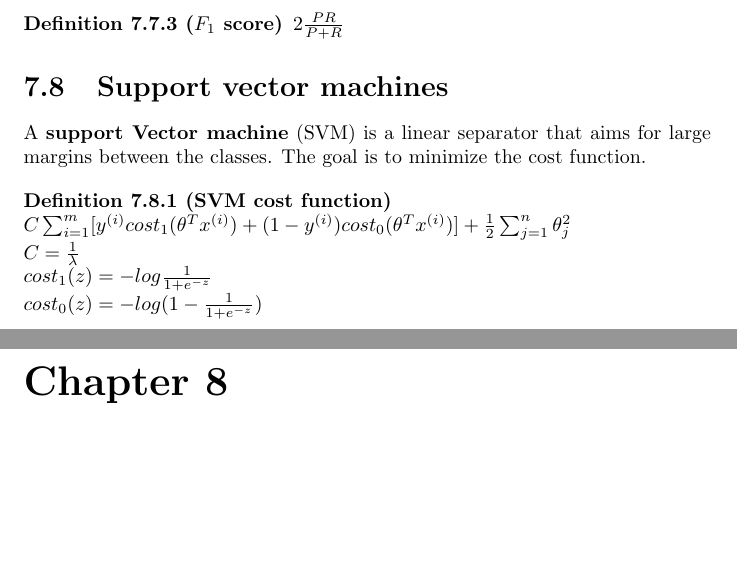
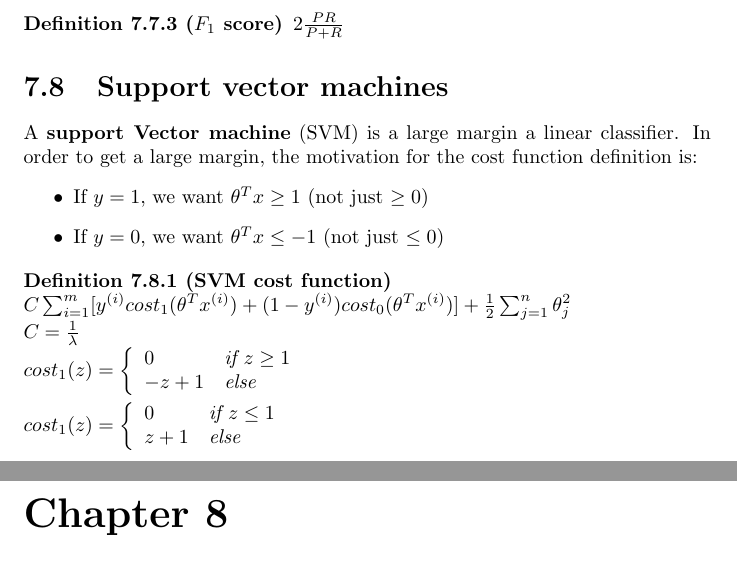
Before and after one commit to karimif/ai_notes, a LaTeX thesis (notes.tex): two parts of pages 23 and 24 of 26, joined at a grey line, cut so that both start at the same text, the shorter picture padded with empty space. Compiled offline with pdfLaTeX.

Commit message:
Better SVM introduction

```diff
--- a/notes.tex
+++ b/notes.tex
@@ -943,16 +943,32 @@ $2\frac{PR}{P+R}$
 \end{definition}
 
 \section{Support vector machines}
-A {\bf support Vector machine} (SVM) is a linear separator that aims for large margins between the classes. The goal is to minimize the cost function.
+A {\bf support Vector machine} (SVM) is a large margin a linear classifier. In order to get a large margin, the motivation for the cost function definition is:
+\begin{itemize}
+\item If $y=1$, we want $\theta^Tx\ge 1$ (not just $\ge 0$)
+\item If $y=0$, we want $\theta^Tx\le -1$ (not just $\le 0$)
+\end{itemize}
 
 \begin{definition}[SVM cost function]~\\
 $C\sum_{i=1}^m[y^{(i)}cost_1(\theta^Tx^{(i)})+(1-y^{(i)})cost_0(\theta^Tx^{(i)})]+\frac{1}{2}\sum_{j=1}^n\theta_j^2$
 \\
 $C = \frac{1}{\lambda}$
 \\
-$cost_1(z)=-log\frac{1}{1+e^{-z}}$
+$cost_1(z)=
+\left\{
+\begin{array}{lll}
+0  & \mbox{if } z \ge 1 \\
+-z + 1  & \mbox{else}
+\end{array}
+\right.$ \\
 \\
-$cost_0(z)=-log(1-\frac{1}{1+e^{-z}})$
+$cost_1(z)=
+\left\{
+\begin{array}{lll}
+0  & \mbox{if } z \le 1 \\
+z + 1  & \mbox{else}
+\end{array}
+\right.$ \\
 \end{definition}
 
 
```
